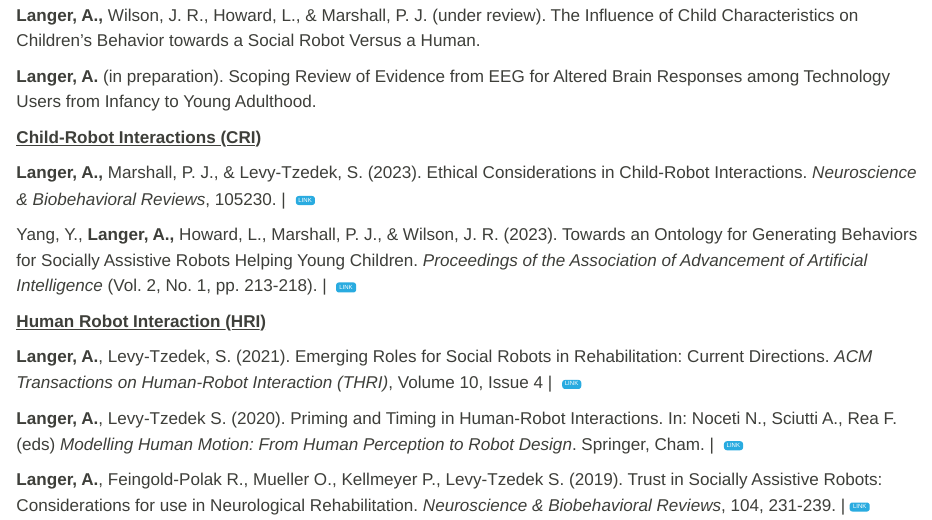
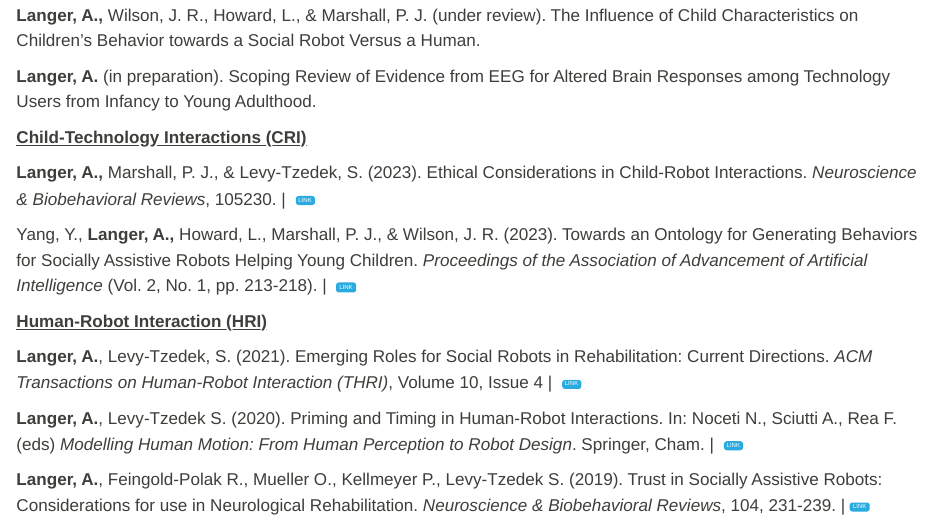
Before and after one commit to allisonlanger/allisonlanger.github.io, a Quarto document (publications.qmd): the page in a window 1100 px wide, from 200 px down. Rendered offline with R 4.5, knitr and Pandoc in place of Quarto, with nearby package versions.

Commit message:
fix headings

```diff
--- a/publications.qmd
+++ b/publications.qmd
@@ -49,13 +49,13 @@ css: custom.css
 
 **Langer, A.** (in preparation). Scoping Review of Evidence from EEG for Altered Brain Responses among Technology Users from Infancy to Young Adulthood.
 
-[**Child-Robot Interactions (CRI)**]{.underline}
+[**Child-Technology Interactions (CRI)**]{.underline}
 
 **Langer, A.,** Marshall, P. J., & Levy-Tzedek, S. (2023). Ethical Considerations in Child-Robot Interactions. *Neuroscience & Biobehavioral Reviews*, 105230. \|  <a href="https://www.sciencedirect.com/science/article/pii/S0149763423001999#:~:text=Sharkey%20and%20Sharkey%20(2020)%20argue,of%20interactions%20with%20human%20beings." style="text-decoration:none" class="btn btn-info btn-xs">Link</a> <br>
 
 Yang, Y., **Langer, A.,** Howard, L., Marshall, P. J., & Wilson, J. R. (2023). Towards an Ontology for Generating Behaviors for Socially Assistive Robots Helping Young Children. *Proceedings of the Association of Advancement of Artificial Intelligence* (Vol. 2, No. 1, pp. 213-218). \|  <a href="https://ojs.aaai.org/index.php/AAAI-SS/article/view/27674" style="text-decoration:none" class="btn btn-info btn-xs">Link</a> <br>
 
-[**Human Robot Interaction (HRI)**]{.underline}
+[**Human-Robot Interaction (HRI)**]{.underline}
 
 **Langer, A.**, Levy-Tzedek, S. (2021). Emerging Roles for Social Robots in Rehabilitation: Current Directions. *ACM Transactions on Human-Robot Interaction (THRI)*, Volume 10, Issue 4 \|  <a href="https://dl.acm.org/doi/10.1145/3462256" style="text-decoration:none" class="btn btn-info btn-xs">Link</a> <br>
 
```
